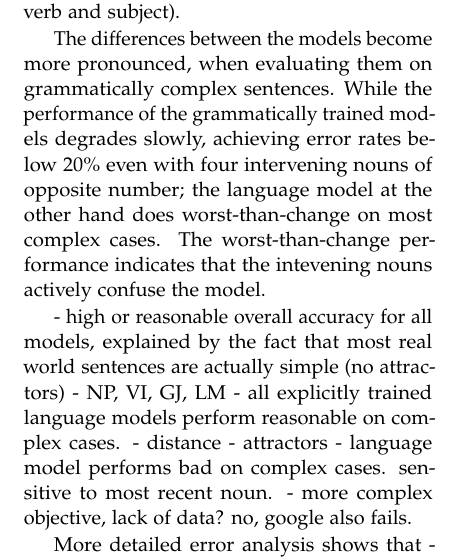
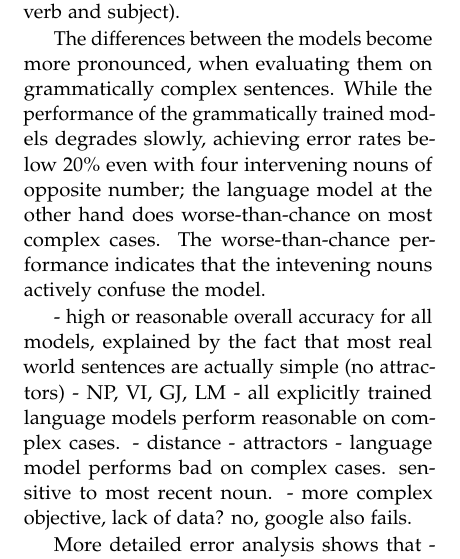
Before and after one commit to davidmrau/nlp1, a LaTeX paper (report/article.tex, which reads report/related_work.tex): part of one column of page 1 of 4, cut so that both start at the same text. Compiled offline with pdfLaTeX.

Commit message:
fix small typo

```diff
--- a/report/related_work.tex
+++ b/report/related_work.tex
@@ -58,8 +58,8 @@ when evaluating them on grammatically complex sentences.
 While the performance of the grammatically trained models
 degrades slowly, achieving error rates below 20\% even with
 four intervening nouns of opposite number;
-the language model at the other hand does worst-than-change
-on most complex cases. The worst-than-change performance
+the language model at the other hand does worse-than-chance
+on most complex cases. The worse-than-chance performance
 indicates that the intevening nouns actively confuse
 the model.
 
```
